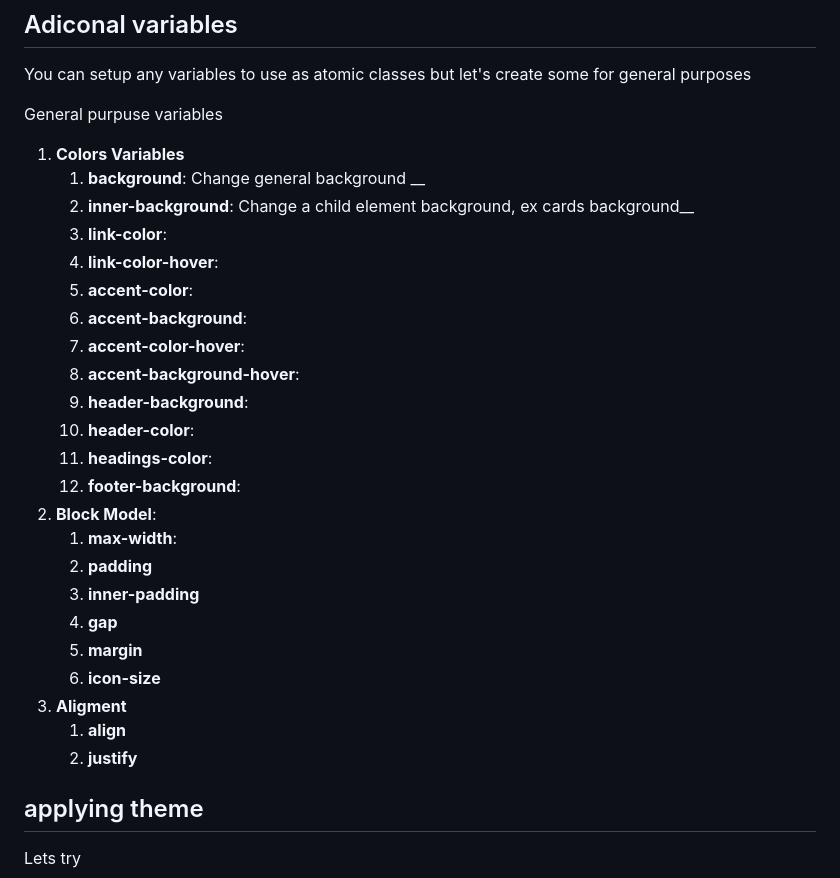
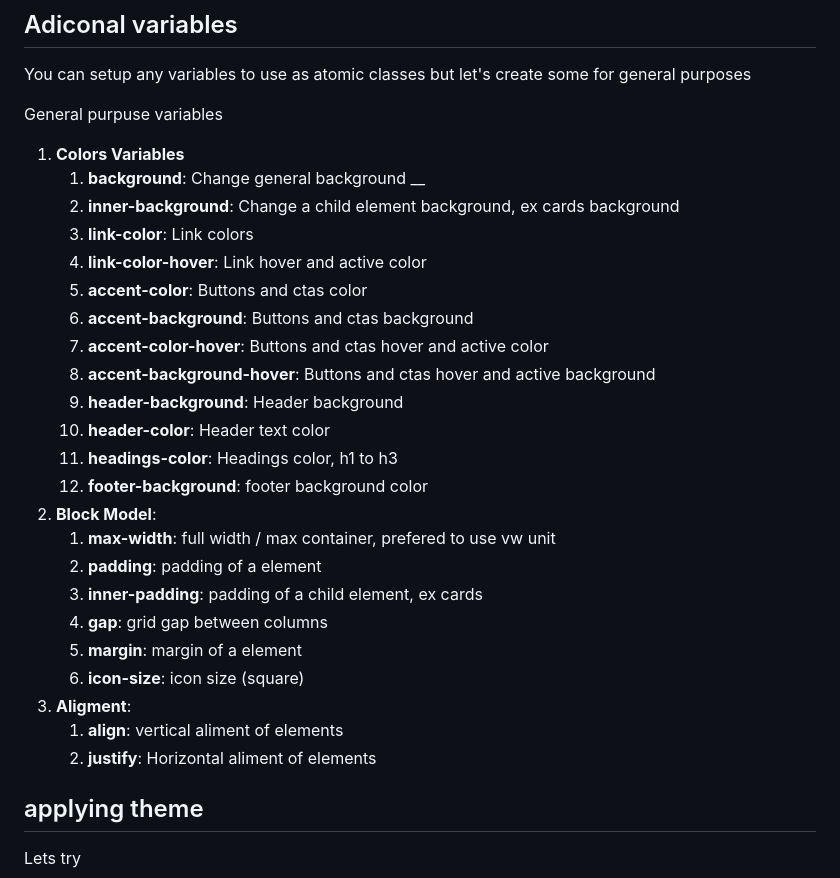
Before and after one commit to hlxsites/henkel-raqn-guide, a Markdown page: docs/raqn/theming.md, the part around the change. Drawn GitHub-style.

Commit message:
theme docs

```diff
--- a/docs/raqn/theming.md
+++ b/docs/raqn/theming.md
@@ -157,27 +157,27 @@ You can setup any variables to use as atomic classes but let's create some for g
 General purpuse variables
 1. __Colors Variables__
     1. __background__: Change general background __
-    2. __inner-background__: Change a child element background, ex cards background__
-    3. __link-color__:
-    4. __link-color-hover__:
-    5. __accent-color__:
-    6. __accent-background__:
-    7. __accent-color-hover__:
-    8. __accent-background-hover__:
-    9. __header-background__:
-    10. __header-color__:
-    11. __headings-color__:
-    12. __footer-background__:
+    2. __inner-background__: Change a child element background, ex cards background
+    3. __link-color__: Link colors
+    4. __link-color-hover__: Link hover and active color
+    5. __accent-color__: Buttons and ctas color
+    6. __accent-background__: Buttons and ctas background
+    7. __accent-color-hover__: Buttons and ctas hover and active color
+    8. __accent-background-hover__: Buttons and ctas hover and active background
+    9. __header-background__: Header background
+    10. __header-color__: Header text color
+    11. __headings-color__: Headings color, h1 to h3
+    12. __footer-background__: footer background color
 2. __Block Model__:
-    1. __max-width__:
-    2. __padding__
-    3. __inner-padding__
-    4. __gap__
-    5. __margin__
-    6. __icon-size__
-3. __Aligment__
-    1. __align__
-    2. __justify__
+    1. __max-width__: full width / max container, prefered to use vw unit
+    2. __padding__: padding of a element
+    3. __inner-padding__: padding of a child element, ex cards
+    4. __gap__: grid gap between columns
+    5. __margin__: margin of a element
+    6. __icon-size__: icon size (square)
+3. __Aligment__:
+    1. __align__: vertical aliment of elements
+    2. __justify__: Horizontal aliment of elements
 
 
 ## applying theme
```
